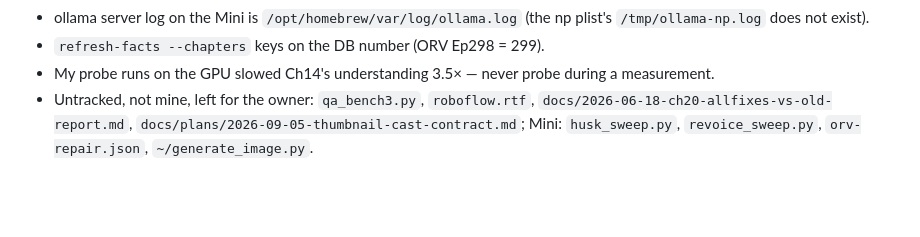
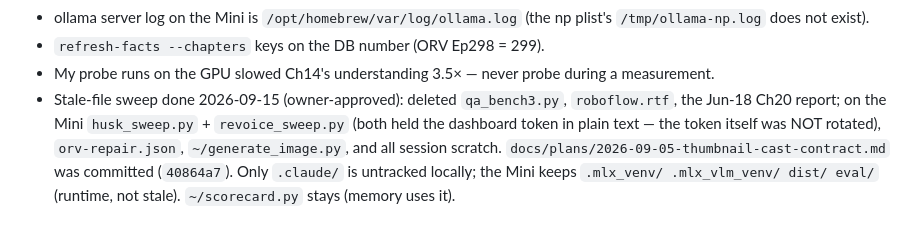
Before and after one commit to JidAiLabs/Manhwa, a Markdown page: .continue-here.md, the part around the change. GitHub-like rendering; blank space fills up the shorter version.

Commit message:
docs: handover records the stale-file sweep
Co-Authored-By: Claude Opus 5 <noreply@anthropic.com>
Claude-Session: https://claude.ai/code/session_01Y3EaA4Ab4yTLxey9bWwrdm

```diff
--- a/.continue-here.md
+++ b/.continue-here.md
@@ -83,6 +83,8 @@ ORV Ep298 (`refresh-facts 1 --chapters 299 --ledger-only`, dead_actor cleared)
 - ollama server log on the Mini is `/opt/homebrew/var/log/ollama.log` (the np plist's `/tmp/ollama-np.log` does not exist).
 - `refresh-facts --chapters` keys on the DB number (ORV Ep298 = 299).
 - My probe runs on the GPU slowed Ch14's understanding 3.5× — never probe during a measurement.
-- Untracked, not mine, left for the owner: `qa_bench3.py`, `roboflow.rtf`,
-  `docs/2026-06-18-ch20-allfixes-vs-old-report.md`, `docs/plans/2026-09-05-thumbnail-cast-contract.md`;
-  Mini: `husk_sweep.py`, `revoice_sweep.py`, `orv-repair.json`, `~/generate_image.py`.
+- Stale-file sweep done 2026-09-15 (owner-approved): deleted `qa_bench3.py`, `roboflow.rtf`, the Jun-18 Ch20
+  report; on the Mini `husk_sweep.py` + `revoice_sweep.py` (both held the dashboard token in plain text — the
+  token itself was NOT rotated), `orv-repair.json`, `~/generate_image.py`, and all session scratch.
+  `docs/plans/2026-09-05-thumbnail-cast-contract.md` was committed (`40864a7`). Only `.claude/` is untracked locally;
+  the Mini keeps `.mlx_venv/ .mlx_vlm_venv/ dist/ eval/` (runtime, not stale). `~/scorecard.py` stays (memory uses it).
```
